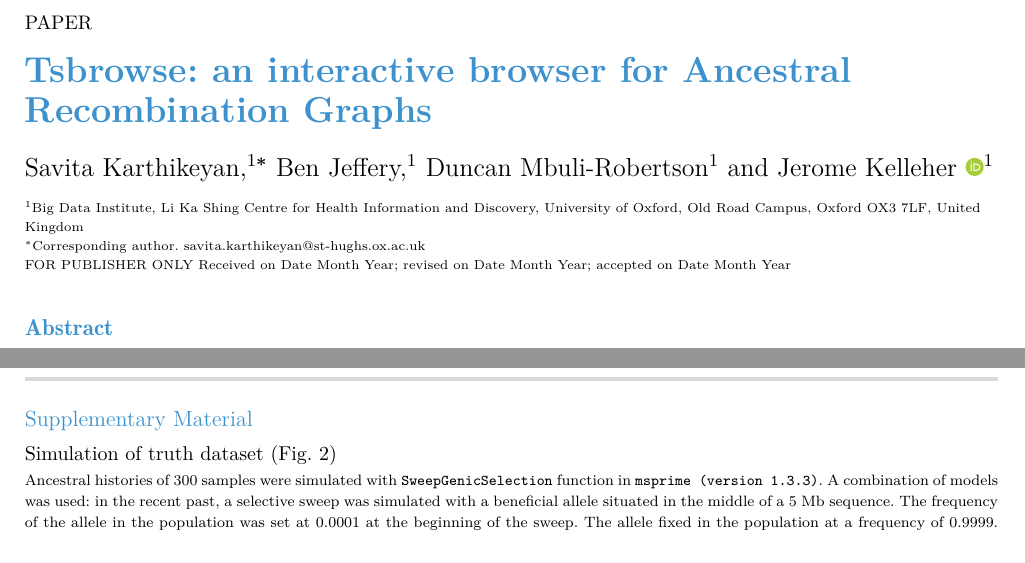
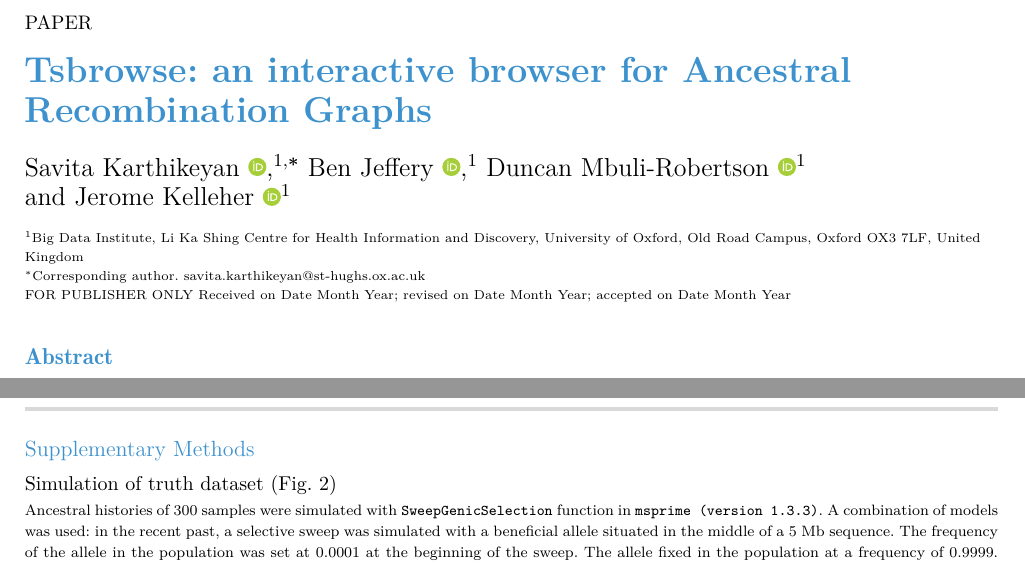
Before and after one commit to savitakartik/tsbrowse-paper, a LaTeX paper (manuscript/paper.tex): two parts of pages 1 and 5 of 9, joined at a grey line, cut so that both start at the same text. Compiled offline with pdfLaTeX.

Commit message:
added ORCID details; fixed suppl. fig 1 floating; final readthrough;

```diff
--- a/manuscript/paper.tex
+++ b/manuscript/paper.tex
@@ -64,10 +64,10 @@
 
 \title[tsbrowse]{Tsbrowse: an interactive browser for Ancestral Recombination Graphs}
 
-\author[1$\ast$]{Savita Karthikeyan}
-\author[1]{Ben Jeffery}
-\author[1]{Duncan Mbuli-Robertson}
-\author[1]{Jerome Kelleher \ORCID{0000-0000-0000-0000}}
+\author[1,$\ast$]{Savita Karthikeyan \ORCID{0000-0002-4798-5746}}
+\author[1]{Ben Jeffery \ORCID{/0000-0002-1982-6801}}
+\author[1]{Duncan Mbuli-Robertson \ORCID{0000-0002-1660-2415}}
+\author[1]{Jerome Kelleher \ORCID{0000-0002-7894-5253}}
 
 \authormark{Karthikeyan et al.}
 
@@ -500,7 +500,7 @@ and the Robertson Foundation.
 \renewcommand{\thefigure}{S\arabic{figure}}
 % Change figure numbering to S1, S2, etc.
 
-\section{Supplementary Material}
+\section{Supplementary Methods}
 \subsection{Simulation of truth dataset (Fig. \ref{fig:Figure_2})}
 \label{subsec:sweep_simulation}
 Ancestral
```
Also changed, not shown: manuscript/paper.tex (4 more changed lines).
